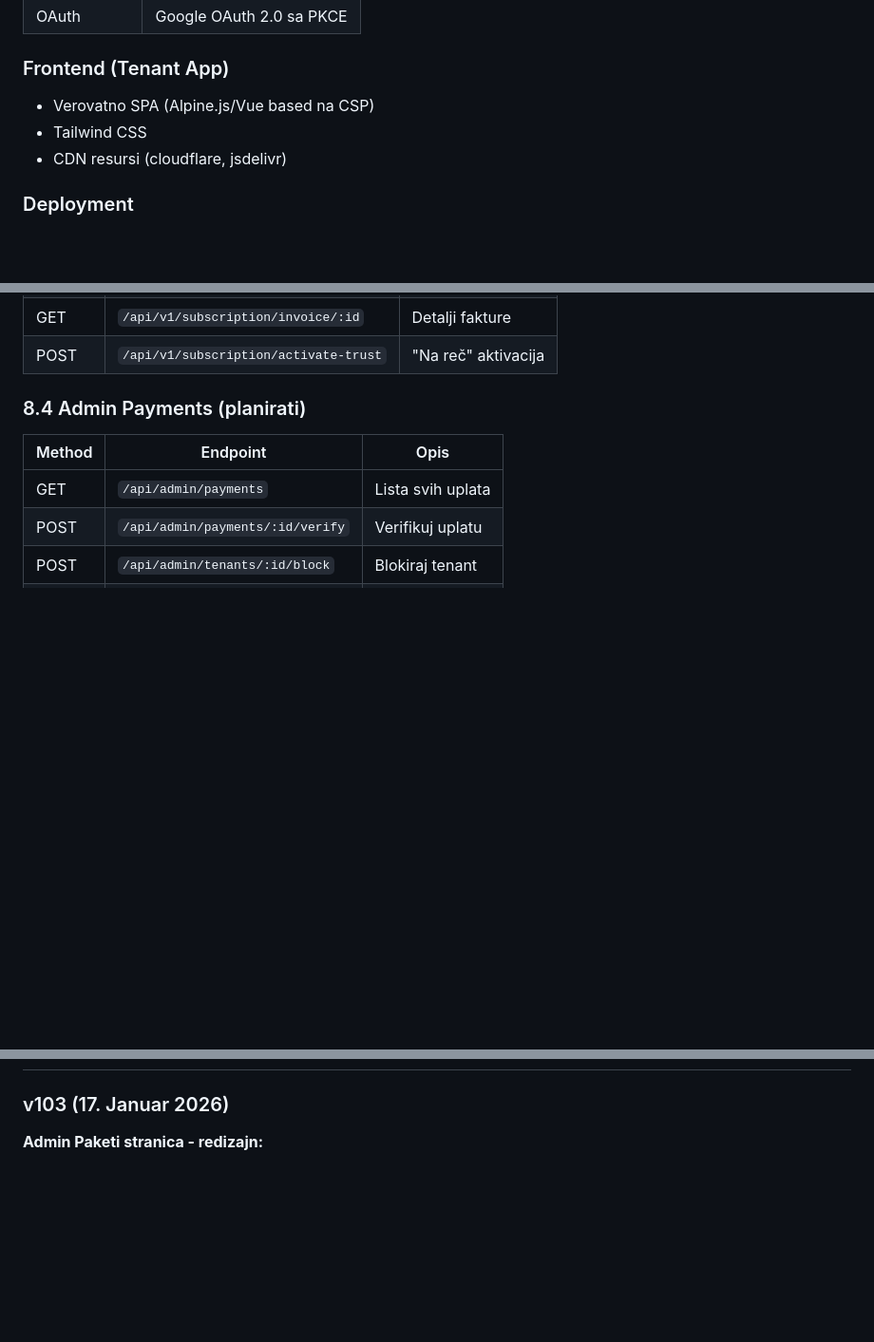
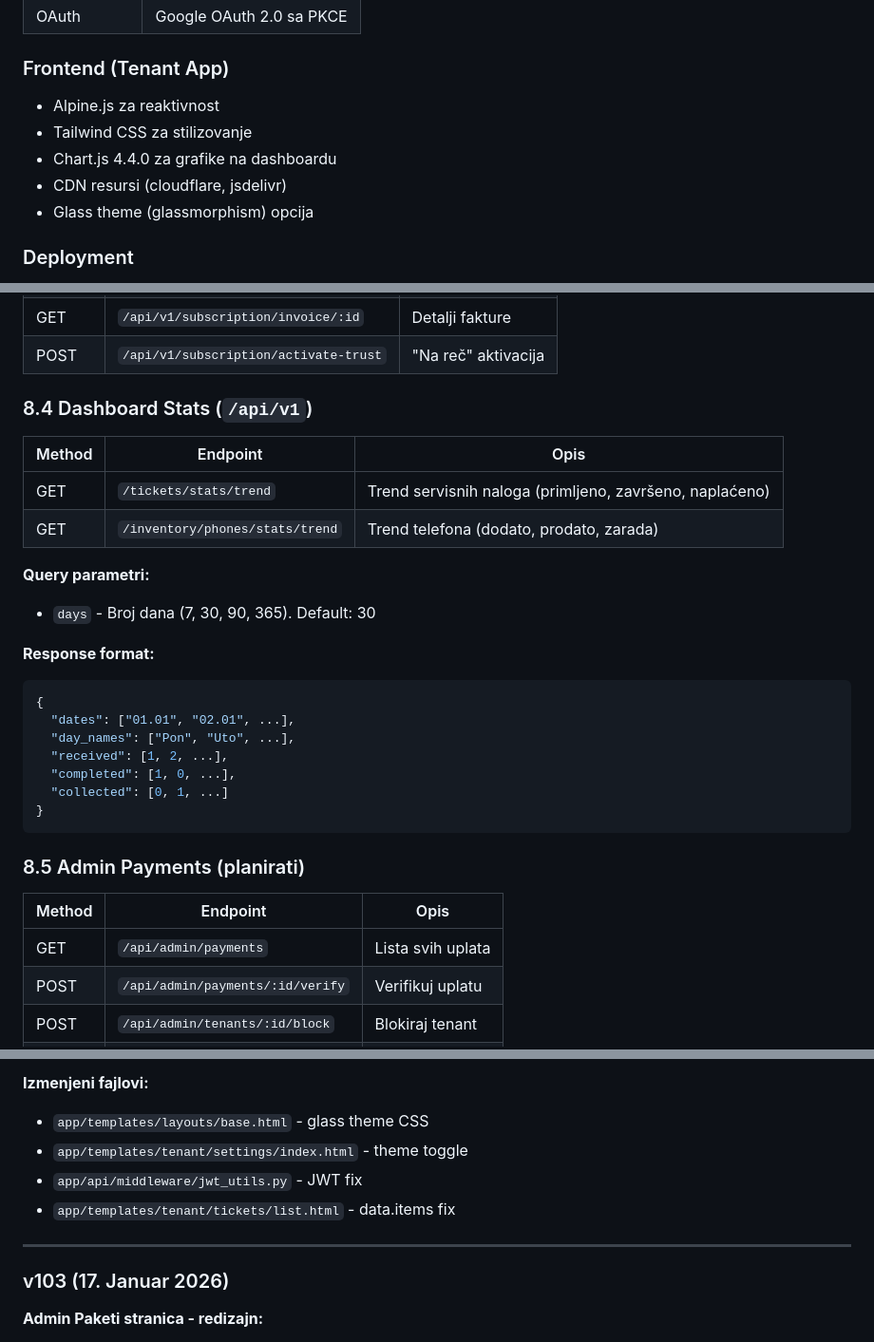
Before and after one commit to v1sk0/servishub, a Markdown page: docs/MASTER_SUMMARY.md, 3 parts joined by grey strips. Shown at 95% size. Rendered like a GitHub page; blank space fills up the shorter version.

````diff
--- a/docs/MASTER_SUMMARY.md
+++ b/docs/MASTER_SUMMARY.md
@@ -30,9 +30,11 @@
 | OAuth | Google OAuth 2.0 sa PKCE |
 
 ### Frontend (Tenant App)
-- Verovatno SPA (Alpine.js/Vue based na CSP)
-- Tailwind CSS
+- Alpine.js za reaktivnost
+- Tailwind CSS za stilizovanje
+- Chart.js 4.4.0 za grafike na dashboardu
 - CDN resursi (cloudflare, jsdelivr)
+- Glass theme (glassmorphism) opcija
 
 ### Deployment
 - Heroku (produkcija)
@@ -440,7 +442,28 @@ Admin može postaviti custom cene za određeni tenant:
 | GET | `/api/v1/subscription/invoice/:id` | Detalji fakture |
 | POST | `/api/v1/subscription/activate-trust` | "Na reč" aktivacija |
 
-### 8.4 Admin Payments (planirati)
+### 8.4 Dashboard Stats (`/api/v1`)
+
+| Method | Endpoint | Opis |
+|--------|----------|------|
+| GET | `/tickets/stats/trend` | Trend servisnih naloga (primljeno, završeno, naplaćeno) |
+| GET | `/inventory/phones/stats/trend` | Trend telefona (dodato, prodato, zarada) |
+
+**Query parametri:**
+- `days` - Broj dana (7, 30, 90, 365). Default: 30
+
+**Response format:**
+```json
+{
+  "dates": ["01.01", "02.01", ...],
+  "day_names": ["Pon", "Uto", ...],
+  "received": [1, 2, ...],
+  "completed": [1, 0, ...],
+  "collected": [0, 1, ...]
+}
+```
+
+### 8.5 Admin Payments (planirati)
 
 | Method | Endpoint | Opis |
 |--------|----------|------|
@@ -673,3 +760,11 @@ if tenant.can_activate_trust:
+**Izmenjeni fajlovi:**
+- `app/templates/layouts/base.html` - glass theme CSS
+- `app/templates/tenant/settings/index.html` - theme toggle
+- `app/api/middleware/jwt_utils.py` - JWT fix
+- `app/templates/tenant/tickets/list.html` - data.items fix
+
+---
+
 ### v103 (17. Januar 2026)
 
 **Admin Paketi stranica - redizajn:**
````
Also changed, not shown: other parts of docs/MASTER_SUMMARY.md (+66 -2 lines).
